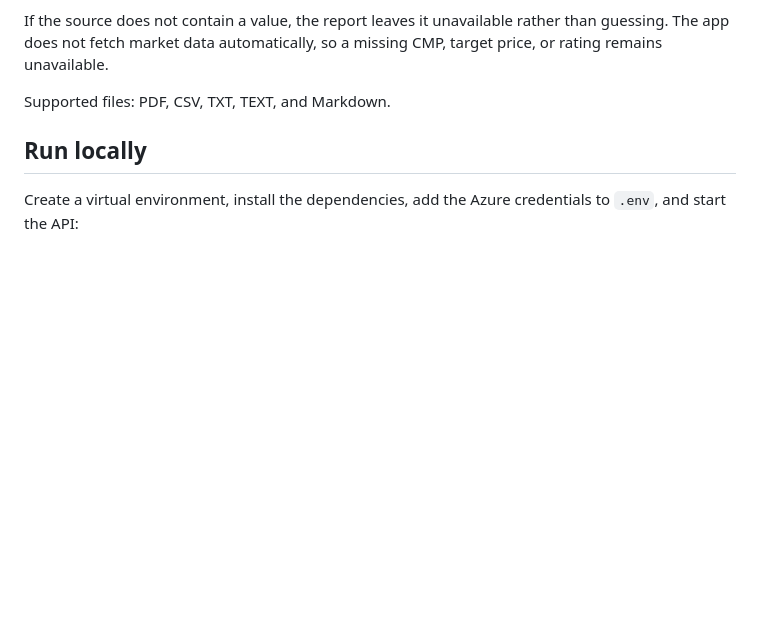
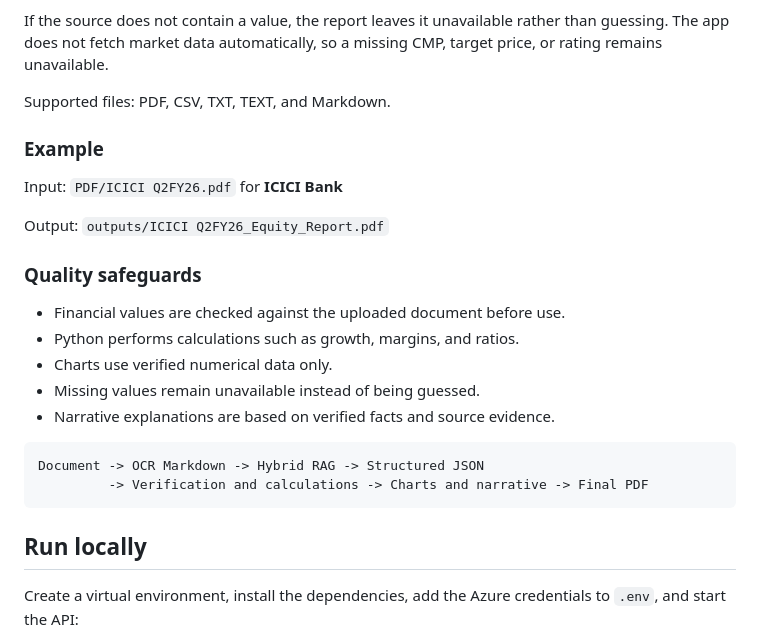
Before and after one commit to Ayushburde06/Financial-analysis-report, a Markdown page: README.md, the part around the change. GitHub-like rendering; blank space fills up the shorter version.

Commit message:
Add README examples and quality safeguards

````diff
--- a/README.md
+++ b/README.md
@@ -31,6 +31,25 @@ When `USE_MULTIMODEL=1`, GPT-5.6 Luna and DeepSeek V4 Pro run in parallel for ex
 If the source does not contain a value, the report leaves it unavailable rather than guessing. The app does not fetch market data automatically, so a missing CMP, target price, or rating remains unavailable.
 
 Supported files: PDF, CSV, TXT, TEXT, and Markdown.
+
+### Example
+
+Input: `PDF/ICICI Q2FY26.pdf` for **ICICI Bank**
+
+Output: `outputs/ICICI Q2FY26_Equity_Report.pdf`
+
+### Quality safeguards
+
+- Financial values are checked against the uploaded document before use.
+- Python performs calculations such as growth, margins, and ratios.
+- Charts use verified numerical data only.
+- Missing values remain unavailable instead of being guessed.
+- Narrative explanations are based on verified facts and source evidence.
+
+```text
+Document -> OCR Markdown -> Hybrid RAG -> Structured JSON
+		 -> Verification and calculations -> Charts and narrative -> Final PDF
+```
 
 ## Run locally
 
````
